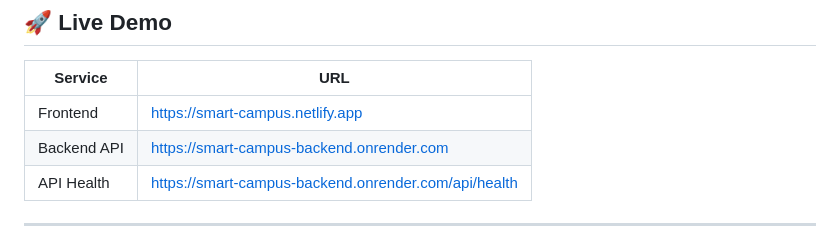
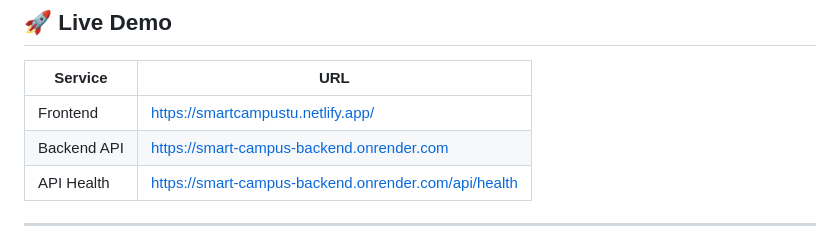
Before and after one commit to jagadeeshktm7/smart-campus, a Markdown page: README.md, the part around the change. Drawn GitHub-style.

```diff
--- a/README.md
+++ b/README.md
@@ -16,7 +16,7 @@
 
 | Service | URL |
 |---|---|
-| Frontend | https://smart-campus.netlify.app |
+| Frontend | https://smartcampustu.netlify.app/ |
 | Backend API | https://smart-campus-backend.onrender.com |
 | API Health | https://smart-campus-backend.onrender.com/api/health |
 
```
